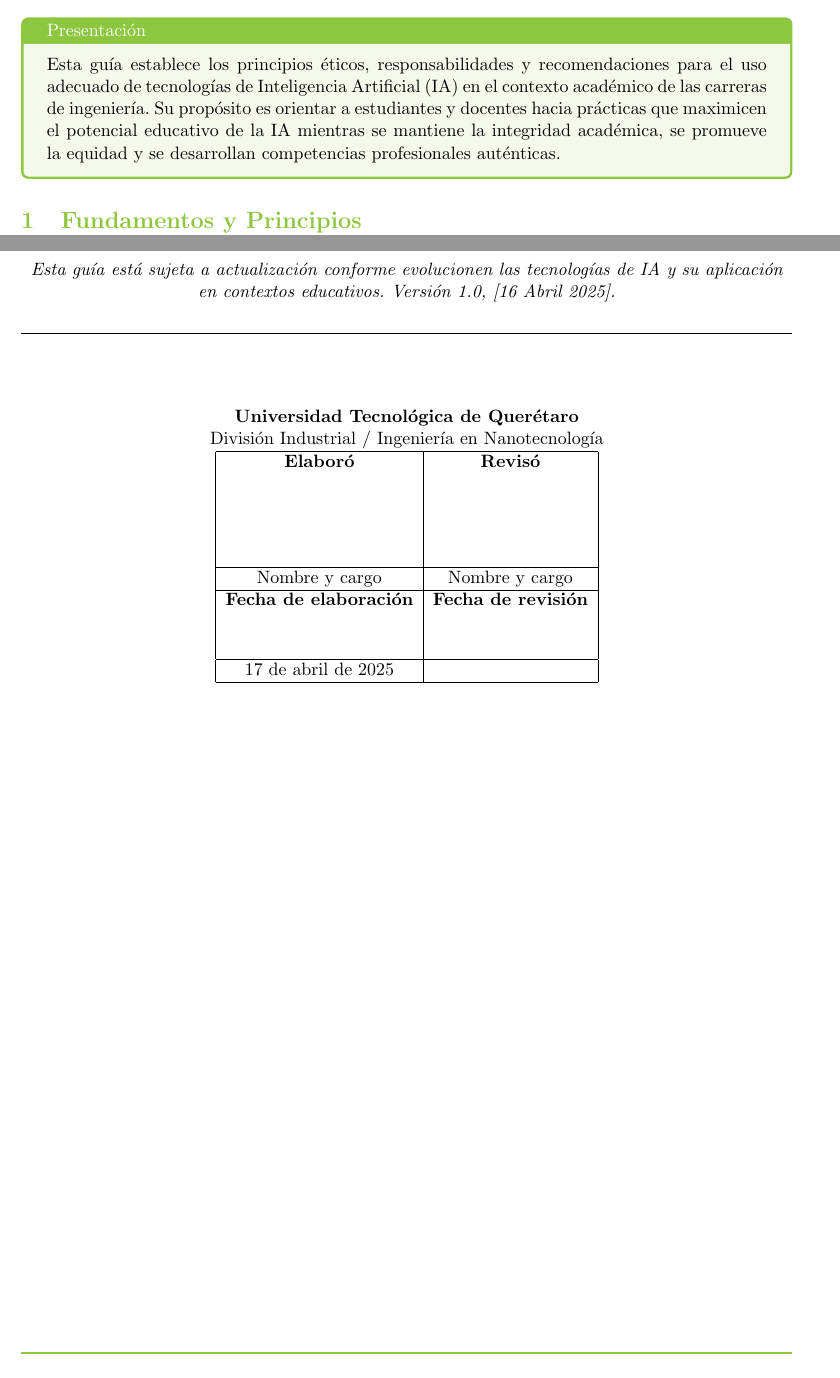
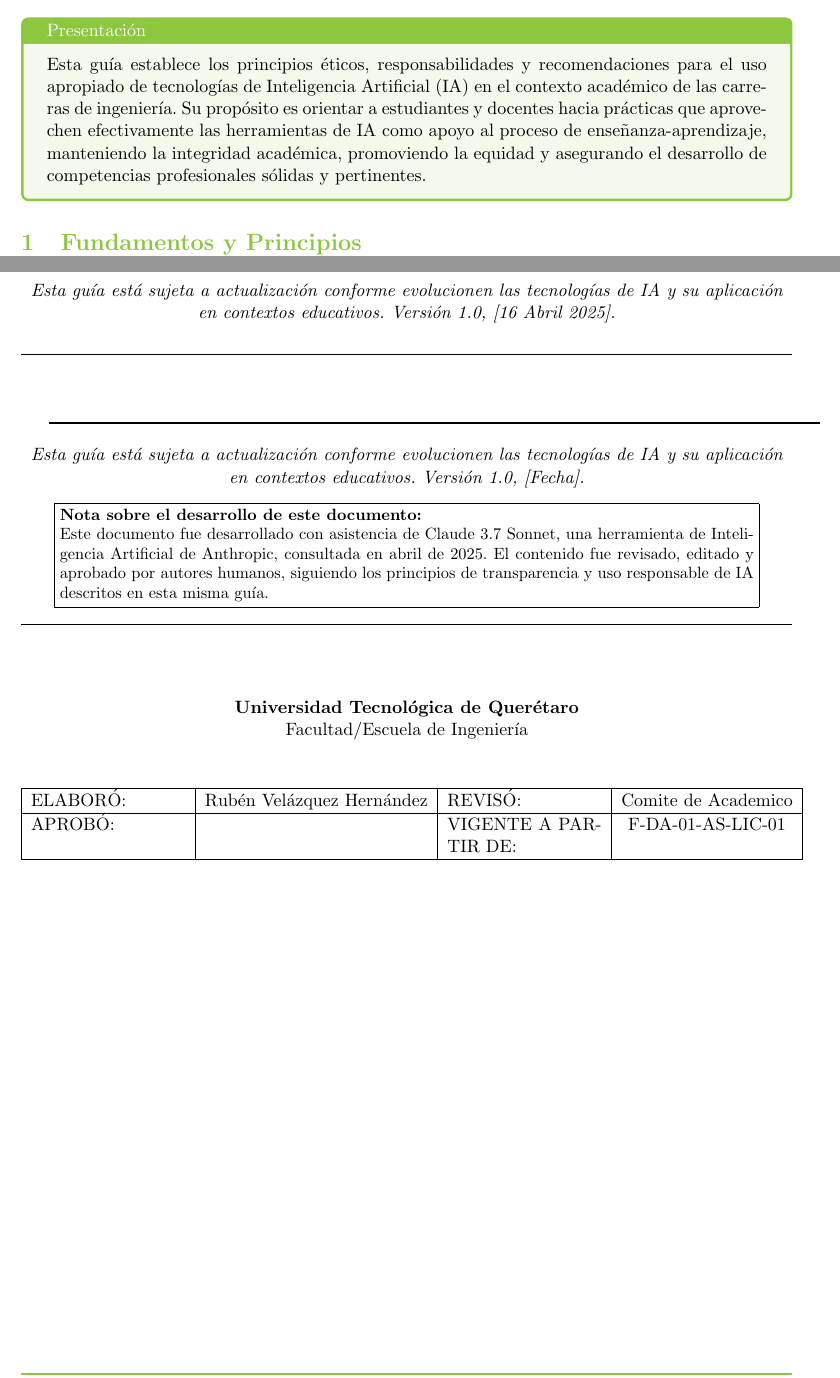
Before and after one commit to Neburok/PreparacionCursos, a LaTeX document (GuiaEtica.tex): two parts of pages 1 and 7 of 7, joined at a grey line, cut so that both start at the same text. Compiled offline with pdfLaTeX.

Commit message:
correcciones a la guia etica

```diff
--- a/GuiaEtica.tex
+++ b/GuiaEtica.tex
@@ -158,7 +158,7 @@
 
 	% Presentación
 	\begin{tcolorbox}[colback=uteqGreen!10, colframe=uteqGreen, title=Presentación]
-		Esta guía establece los principios éticos, responsabilidades y recomendaciones para el uso adecuado de tecnologías de Inteligencia Artificial (IA) en el contexto académico de las carreras de ingeniería. Su propósito es orientar a estudiantes y docentes hacia prácticas que maximicen el potencial educativo de la IA mientras se mantiene la integridad académica, se promueve la equidad y se desarrollan competencias profesionales auténticas.
+		Esta guía establece los principios éticos, responsabilidades y recomendaciones para el uso apropiado de tecnologías de Inteligencia Artificial (IA) en el contexto académico de las carreras de ingeniería. Su propósito es orientar a estudiantes y docentes hacia prácticas que aprovechen efectivamente las herramientas de IA como apoyo al proceso de enseñanza-aprendizaje, manteniendo la integridad académica, promoviendo la equidad y asegurando el desarrollo de competencias profesionales sólidas y pertinentes.
 	\end{tcolorbox}
 
 	% Secciones principales
@@ -429,30 +429,34 @@
 
 	\vspace{1cm}
 
+\rule{\textwidth}{1pt}
+\begin{center}
+	\textit{Esta guía está sujeta a actualización conforme evolucionen las tecnologías de IA y su aplicación en contextos educativos. Versión 1.0, [Fecha].}
+
+	\vspace{0.3cm}
+	\fbox{\parbox{0.9\textwidth}{
+			\small
+			\textbf{Nota sobre el desarrollo de este documento:} \\
+			Este documento fue desarrollado con asistencia de Claude 3.7 Sonnet, una herramienta de Inteligencia Artificial de Anthropic, consultada en abril de 2025. El contenido fue revisado, editado y aprobado por autores humanos, siguiendo los principios de transparencia y uso responsable de IA descritos en esta misma guía.
+	}}
+\end{center}
+\rule{\textwidth}{1pt}
+
+\vspace{1cm}
+
 \begin{center}
 	\textbf{Universidad Tecnológica de Querétaro}\\
-	División Industrial / Ingeniería en Nanotecnología
+	Facultad/Escuela de Ingeniería
 
+	\vspace{1cm}
 
-\begin{tabular}{|p{0.45\textwidth}|p{0.45\textwidth}|}
-	\hline
-	\multicolumn{1}{|c|}{\textbf{Elaboró}} & \multicolumn{1}{c|}{\textbf{Revisó}} \\[2cm]
-	\hline
-	\multicolumn{1}{|c|}{Nombre y cargo} & \multicolumn{1}{c|}{Nombre y cargo} \\
-	\hline
-%\end{tabular}
-
-%\vspace{0.5cm}
-
-%\begin{tabular}{|p{0.45\textwidth}|p{0.45\textwidth}|}
-%	\hline
-	\multicolumn{1}{|c|}{\textbf{Fecha de elaboración}} & \multicolumn{1}{c|}{\textbf{Fecha de revisión}} \\[1cm]
-	\hline
-	\multicolumn{1}{|c|}{\today} & \multicolumn{1}{c|}{} \\
-	\hline
-\end{tabular}
-
+	\begin{tabular}{|p{0.2\textwidth}|p{0.3\textwidth}|p{0.2\textwidth}|p{0.2\textwidth}|}
+		\hline
+		ELABORÓ:   & \multicolumn{1}{|c|}{Rubén Velázquez Hernández} & REVISÓ:   & \multicolumn{1}{|c|}{ Comite de Academico} \\
+		\hline
+		APROBÓ: & \multicolumn{1}{|c|}{} & VIGENTE A PARTIR DE: & \multicolumn{1}{|c|}{F-DA-01-AS-LIC-01} \\
+		\hline
+	\end{tabular}
 \end{center}
 
-
 \end{document}
```
Also changed, not shown: GuiaEtica.pdf, GuiaEtica.tex (2 more changed lines).
